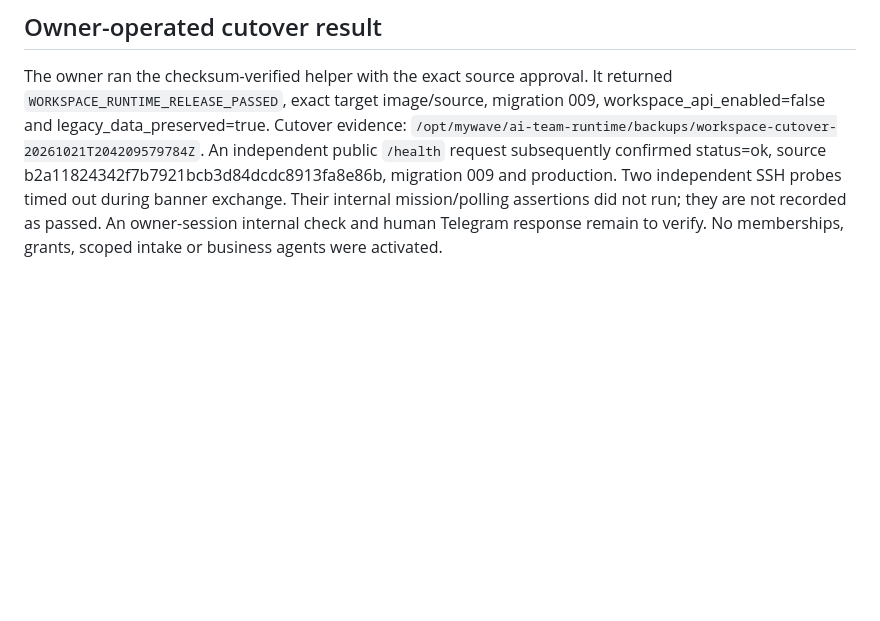
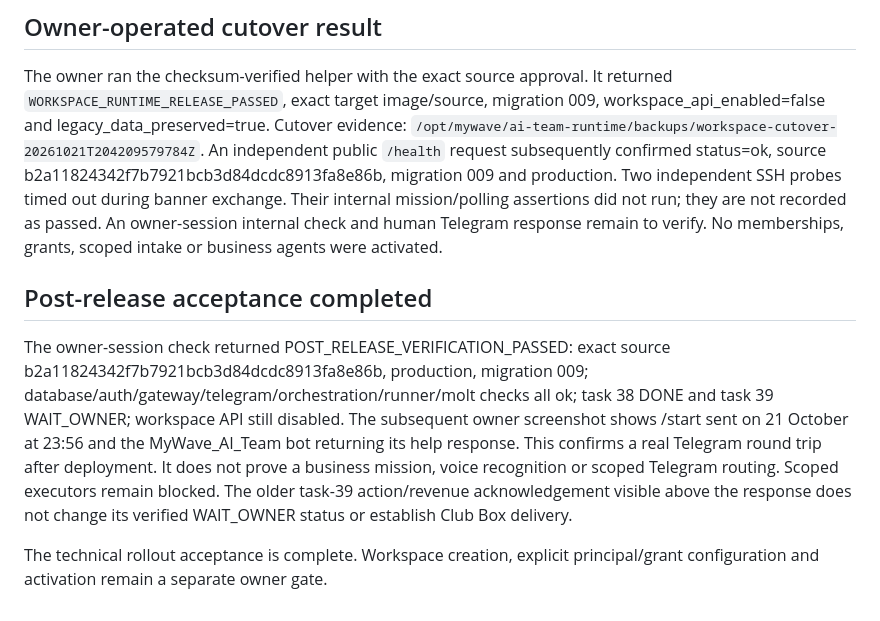
Before and after one commit to YaroslavValeev/mywave-ai-team, a Markdown page: docs/audits/WORKSPACE_RUNTIME_RELEASE_2026-10-21.md, the part around the change. Drawn GitHub-style; blank space fills up the shorter version.

Commit message:
docs: record internal checks and human Telegram acceptance

```diff
--- a/docs/audits/WORKSPACE_RUNTIME_RELEASE_2026-10-21.md
+++ b/docs/audits/WORKSPACE_RUNTIME_RELEASE_2026-10-21.md
@@ -107,3 +107,19 @@ Two independent SSH probes timed out during banner exchange. Their internal
 mission/polling assertions did not run; they are not recorded as passed.
 An owner-session internal check and human Telegram response remain to verify.
 No memberships, grants, scoped intake or business agents were activated.
+
+## Post-release acceptance completed
+
+The owner-session check returned POST_RELEASE_VERIFICATION_PASSED: exact
+source b2a11824342f7b7921bcb3d84dcdc8913fa8e86b, production, migration 009;
+database/auth/gateway/telegram/orchestration/runner/molt checks all ok;
+task 38 DONE and task 39 WAIT_OWNER; workspace API still disabled.
+The subsequent owner screenshot shows /start sent on 21 October at 23:56
+and the MyWave_AI_Team bot returning its help response. This confirms a real
+Telegram round trip after deployment. It does not prove a business mission,
+voice recognition or scoped Telegram routing. Scoped executors remain blocked.
+The older task-39 action/revenue acknowledgement visible above the response
+does not change its verified WAIT_OWNER status or establish Club Box delivery.
+
+The technical rollout acceptance is complete. Workspace creation, explicit
+principal/grant configuration and activation remain a separate owner gate.
```
